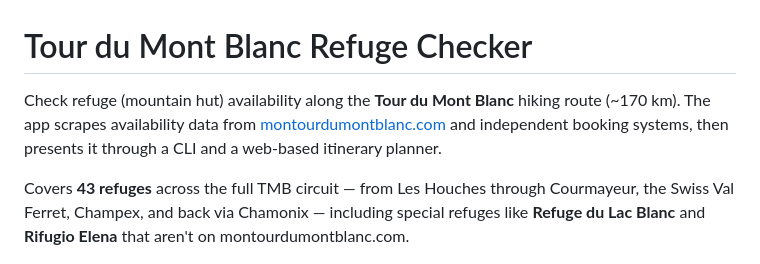
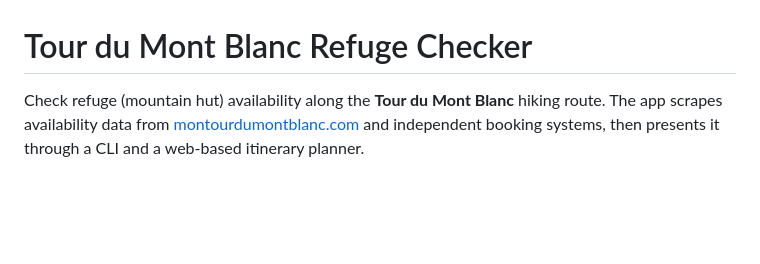
Before and after one commit to Wyko/TMBRefugeChecker, a Markdown page: README.md, the part around the change. Rendered like a GitHub page; blank space fills up the shorter version.

```diff
--- a/README.md
+++ b/README.md
@@ -1,8 +1,6 @@
 # Tour du Mont Blanc Refuge Checker
 
-Check refuge (mountain hut) availability along the **Tour du Mont Blanc** hiking route (~170 km). The app scrapes availability data from [montourdumontblanc.com](https://www.montourdumontblanc.com) and independent booking systems, then presents it through a CLI and a web-based itinerary planner.
-
-Covers **43 refuges** across the full TMB circuit — from Les Houches through Courmayeur, the Swiss Val Ferret, Champex, and back via Chamonix — including special refuges like **Refuge du Lac Blanc** and **Rifugio Elena** that aren't on montourdumontblanc.com.
+Check refuge (mountain hut) availability along the **Tour du Mont Blanc** hiking route. The app scrapes availability data from [montourdumontblanc.com](https://www.montourdumontblanc.com) and independent booking systems, then presents it through a CLI and a web-based itinerary planner.
 
 ![image](image.png)
 
```
